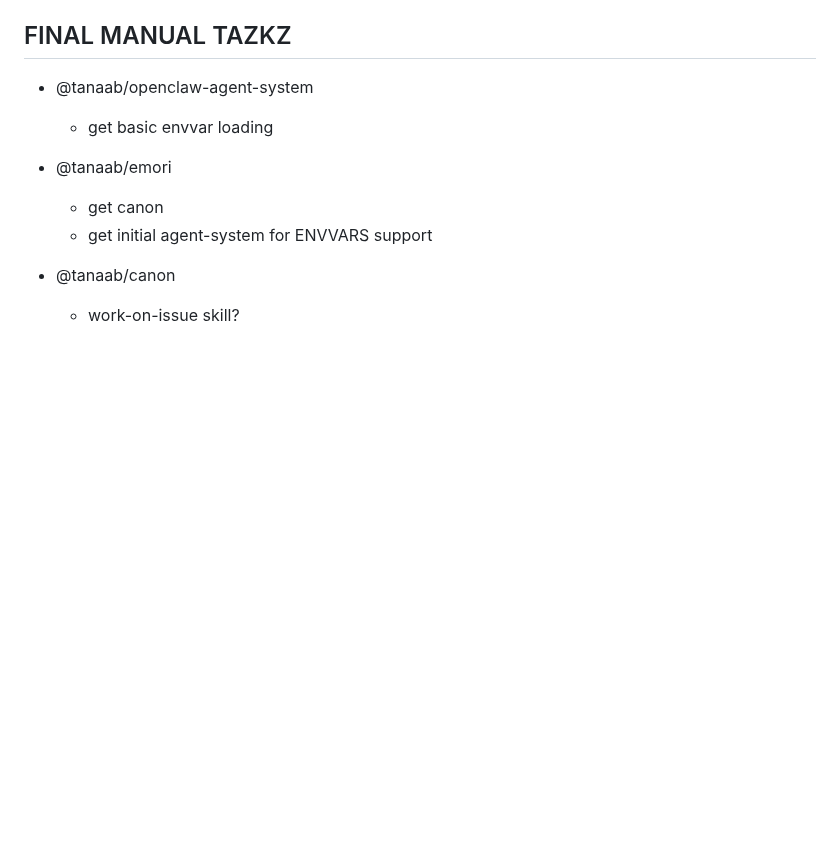
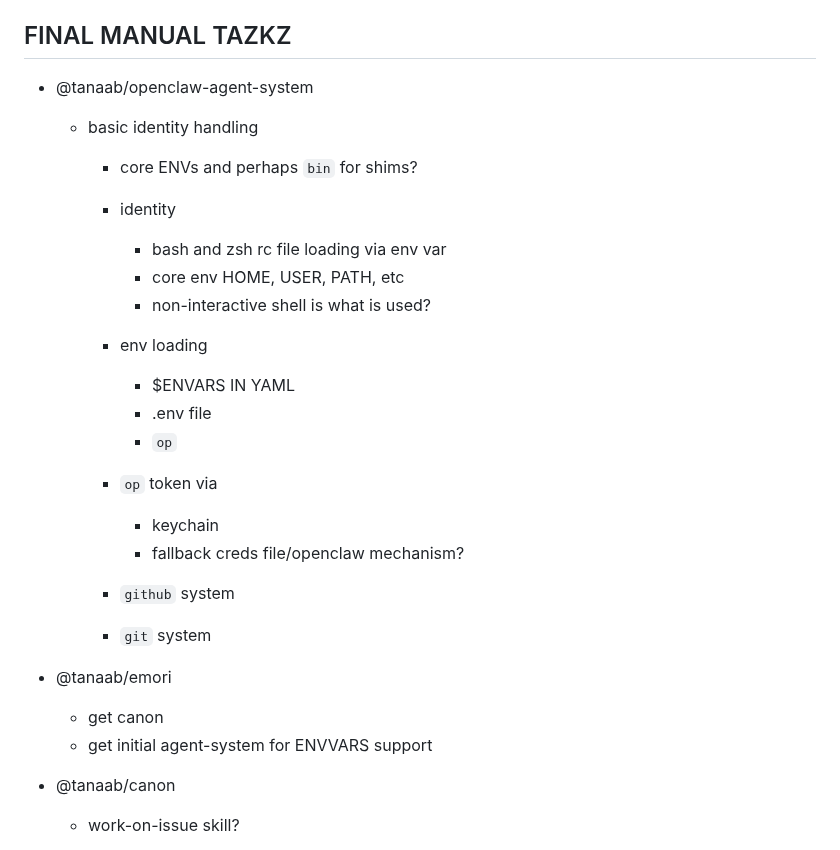
Before and after one commit to pirog/me, a Markdown page: TASKS.md, the part around the change. Drawn GitHub-style; blank space fills up the shorter version.

Commit message:
update agent system task planning

```diff
--- a/TASKS.md
+++ b/TASKS.md
@@ -3,7 +3,25 @@
 ## FINAL MANUAL TAZKZ
 
 - @tanaab/openclaw-agent-system
-  - get basic envvar loading
+  - basic identity handling
+    - core ENVs and perhaps `bin` for shims?
+
+    - identity
+      - bash and zsh rc file loading via env var
+      - core env HOME, USER, PATH, etc
+      - non-interactive shell is what is used?
+
+    - env loading
+      - $ENVARS IN YAML
+      - .env file
+      - `op`
+
+    - `op` token via
+      - keychain
+      - fallback creds file/openclaw mechanism?
+
+    - `github` system
+    - `git` system
 
 - @tanaab/emori
   - get canon
```
